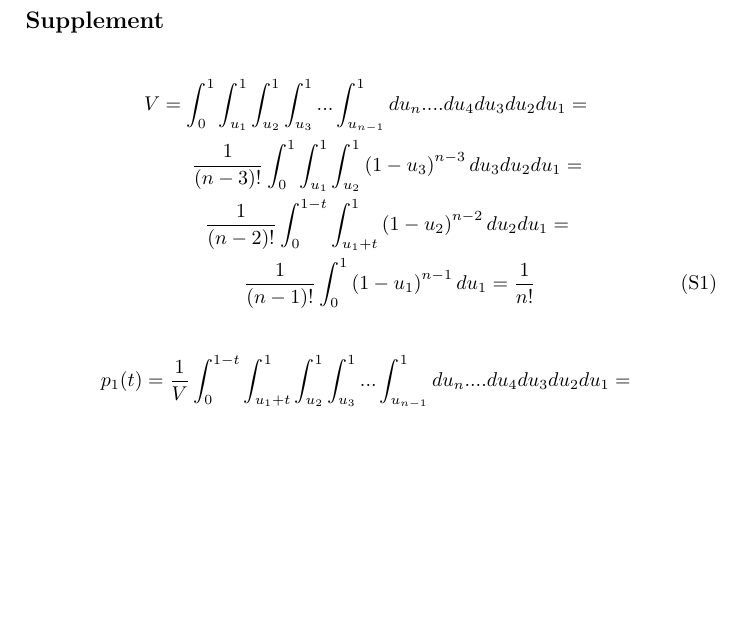
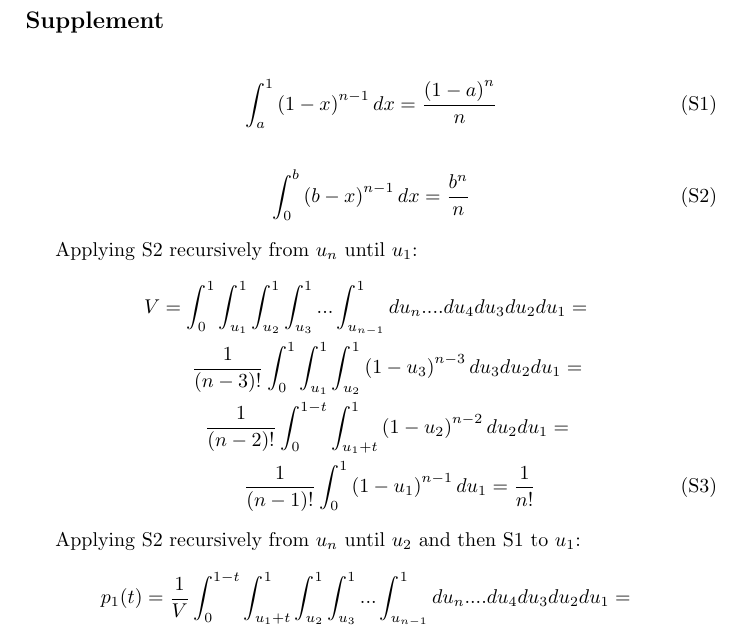
Before and after one commit to favorov/gene-friends-manuscript, a LaTeX thesis (gene-best-friends-manuscript.tex): part of page 5 of 5, cut so that both start at the same text, the shorter picture padded with empty space. Compiled offline with pdfLaTeX.

Commit message:
V and p_1 calculation  from simple integrals

```diff
--- a/gene-best-friends-manuscript.tex
+++ b/gene-best-friends-manuscript.tex
@@ -120,7 +120,16 @@ AF acknowledges support by National Institutes of Health (NIH) P30CA006973 and 1
 
 %\renewcommand{\thesection}{\Alph{section}}%
 % or try \arabic{section}
+\begin{eqnarray}
+&\displaystyle \int_a^1\left(1-x\right)^{n-1}dx=
+%-\displaystyle \int_0^{1-a}v^{n-1}dv=
+\displaystyle \frac{\left(1-a\right)^n}{n}  \label{eq:right}
+\end{eqnarray}
+\begin{eqnarray}
+&\displaystyle \int_0^b\left(b-x\right)^{n-1}dx=\displaystyle \frac{b^n}{n}  \label{eq:left}
+\end{eqnarray}
 
+Applying \ref{eq:left} recursively from $u_n$ until $u_1$:
 \begin{eqnarray}
 V = &\displaystyle \int_0^1\int_{u_1}^1\int_{u_2}^1\int_{u_3}^1...\int_{u_{n-1}}^1 du_n....du_4 du_3 du_2 du_1 = \nonumber \\
 &\displaystyle \frac{1}{(n-3)!}\int_0^1\int_{u_1}^1\int_{u_2}^1 \left( 1-u_3 \right)^{n-3}du_3 du_2 du_1 = \nonumber \\
@@ -128,6 +137,7 @@ V = &\displaystyle \int_0^1\int_{u_1}^1\int_{u_2}^1\int_{u_3}^1...\int_{u_{n-1}}
 &\displaystyle \frac{1}{(n-1)!} \int_0^1\left( 1-u_1 \right)^{n-1} du_1 = \frac{1}{n!} \label{eq:volume}
 \end{eqnarray}
 
+Applying \ref{eq:left} recursively from $u_n$ until $u_2$ and then \ref{eq:right} to $u_1$:
 \begin{eqnarray}
 p_1(t) = & \displaystyle \frac{1}{V}\displaystyle \int_0^{1-t}\int_{{u_1}+t}^1\int_{u_2}^1\int_{u_3}^1...\int_{u_{n-1}}^1 du_n....du_4 du_3 du_2 du_1 =  \nonumber \\
 &\displaystyle \frac{n!}{(n-3)!}\int_0^{1-t}\int_{{u_1}+t}^1\int_{u_2}^1 \left( 1-u_3 \right)^{n-3}du_3 du_2 du_1 =  \nonumber \\
```
